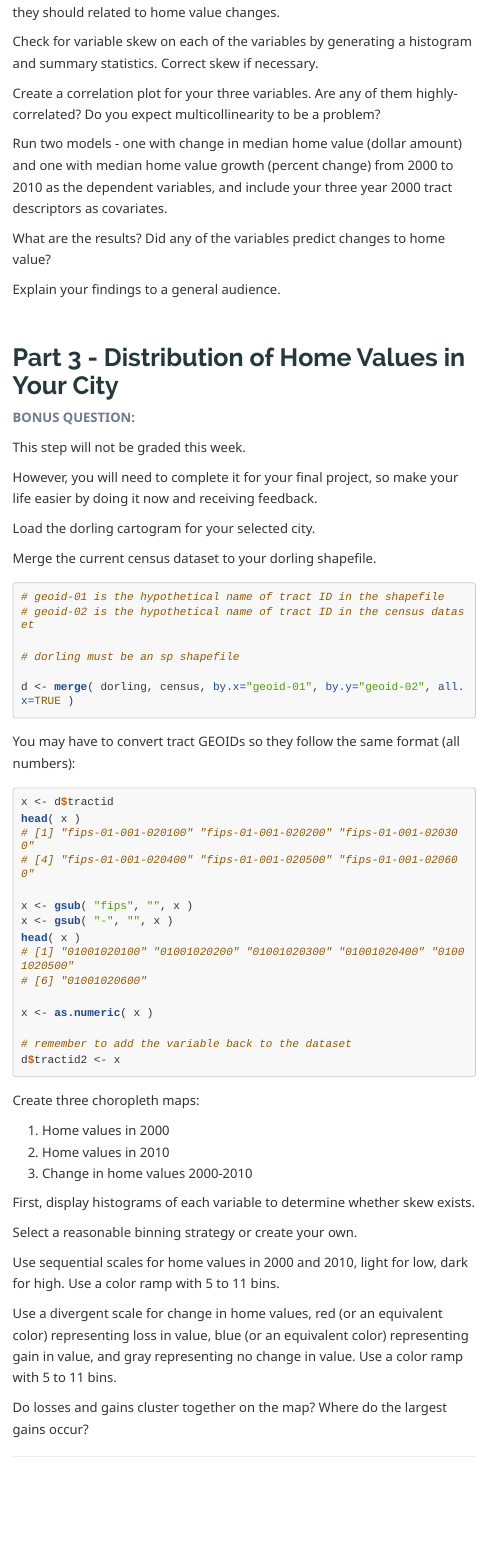
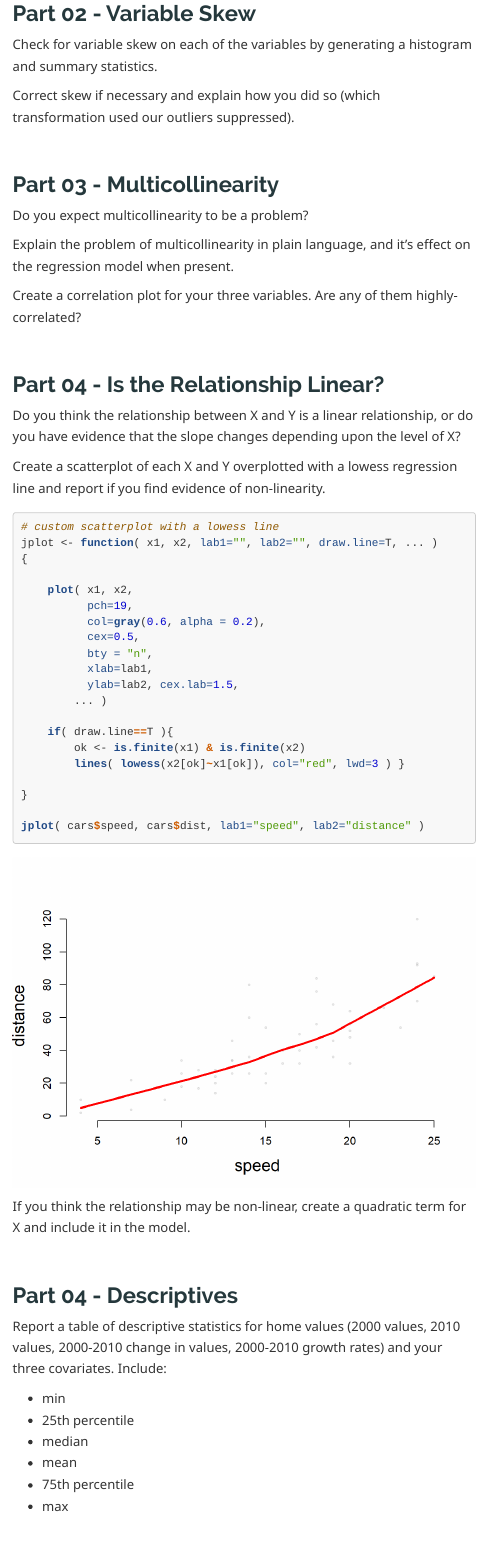
Before and after one commit to DS4PS/cpp-529-fall-2020, an R Markdown document (LABS/lab-05-instructions.rmd): the page in a window 1100 px wide, from 1110 px down before the commit and from 1650 px down after it. The pictures show the output file LABS/lab-05-instructions.html that the author committed with the source, opened offline; long lines of code are wrapped.

Commit message:
update lab 05

````diff
--- a/LABS/lab-05-instructions.rmd
+++ b/LABS/lab-05-instructions.rmd
@@ -51,14 +56,67 @@ Visualize the distribution of changes across all urban tracts between 2000 and 2
 
 Select three neighborhood characteristics from 2000 that you feel will be good predictors of change in MHV between 2000 and 2010. Note these are static snapshots of the tracts in 2000.
 
-Explain why you selected the three variables and your theory about how they should related to home value changes.
+Explain why you selected the three variables and your theory about how they should related to home value changes (the predicted sign of relationships in the regression model).
 
-Check for variable skew on each of the variables by generating a histogram and summary statistics. Correct skew if necessary.
+White a very simple hypothesis for each variable:
 
-Create a correlation plot for your three variables. Are any of them highly-correlated? Do you expect multicollinearity to be a problem?
+* Var X: Higher levels of X in 2000 will predict a larger increase in home value between 2000 and 2010.
 
-Run two models - one with change in median home value (dollar amount) and one with median home value growth (percent change) from 2000 to 2010 as the dependent variables, and include your three year 2000 tract descriptors as covariates.
+## Part 02 - Variable Skew
 
-What are the results? Did any of the variables predict changes to home value?
+Check for variable skew on each of the variables by generating a histogram and summary statistics.
 
-Explain your findings to a general audience.
+Correct skew if necessary and explain how you did so (which transformation used our outliers suppressed).
+
+## Part 03 - Multicollinearity
+
+Do you expect multicollinearity to be a problem?
+
+Explain the problem of multicollinearity in plain language, and it's effect on the regression model when present.
+
+Create a correlation plot for your three variables. Are any of them highly-correlated?
+
+
+## Part 04 - Is the Relationship Linear?
+
+Do you think the relationship between X and Y is a linear relationship, or do you have evidence that the slope changes depending upon the level of X?
+
+Create a scatterplot of each X and Y overplotted with a lowess regression line and report if you find evidence of non-linearity.
+
+```{r}
+# custom scatterplot with a lowess line
+jplot <- function( x1, x2, lab1="", lab2="", draw.line=T, ... )
+{
+
+    plot( x1, x2,
+          pch=19,
+          col=gray(0.6, alpha = 0.2),
+          cex=0.5,
+          bty = "n",
+          xlab=lab1,
+          ylab=lab2, cex.lab=1.5,
+        ... )
+
+    if( draw.line==T ){
+        ok <- is.finite(x1) & is.finite(x2)
+        lines( lowess(x2[ok]~x1[ok]), col="red", lwd=3 ) }
+
+}
+
+jplot( cars$speed, cars$dist, lab1="speed", lab2="distance" )
+```
+
+
+If you think the relationship may be non-linear, create a quadratic term for X and include it in the model.
+
+
+## Part 04 - Descriptives
+
+Report a table of descriptive statistics for home values (2000 values, 2010 values, 2000-2010 change in values, 2000-2010 growth rates) and your three covariates. Include:
+
+* min
+* 25th percentile
+* median
+* mean
+* 75th percentile
+* max
@@ -65,4 +177,3 @@ Explain your findings to a general audience.
 
 
 
-# Part 3 - Distribution of Home Values in Your City
@@ -69,5 +183,8 @@ Explain your findings to a general audience.
 
-**BONUS QUESTION:**
+
+# BONUS MAPS
+
+**Spatial Distribution of Home Values in Your City**
 
 This step will not be graded this week.
 
````
Also changed, not shown: LABS/lab-05-instructions.html, LABS/lab-05-instructions.rmd (68 more changed lines).
